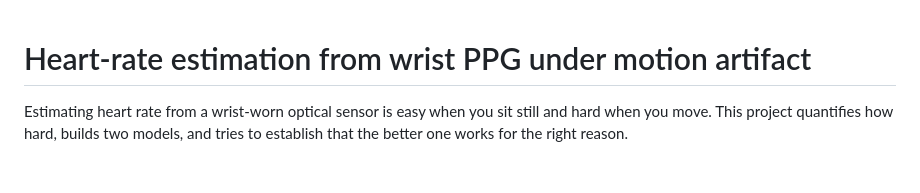
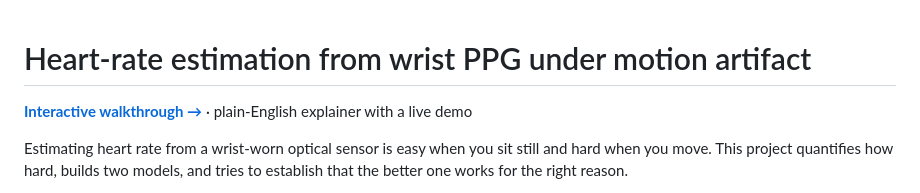
Before and after one commit to shashankJ52/ppg-hr-estimation, a Markdown page: README.md, the part around the change. GitHub-like rendering; blank space fills up the shorter version.

Commit message:
Link interactive walkthrough

```diff
--- a/README.md
+++ b/README.md
@@ -1,4 +1,7 @@
 # Heart-rate estimation from wrist PPG under motion artifact
+
+**[Interactive walkthrough →](https://shashankj52.github.io/ppg-hr-estimation/)** · plain-English explainer with a live demo
+
 
 Estimating heart rate from a wrist-worn optical sensor is easy when you sit still and hard when you move. This project quantifies how hard, builds two models, and tries to establish that the better one works for the right reason.
 
```
